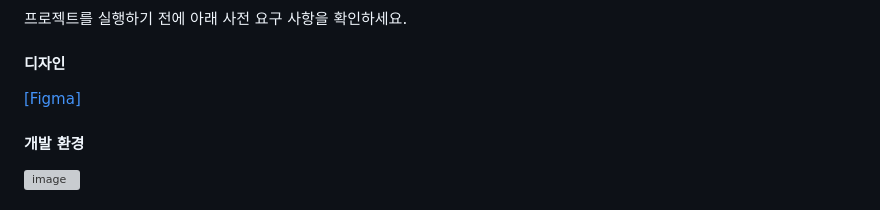
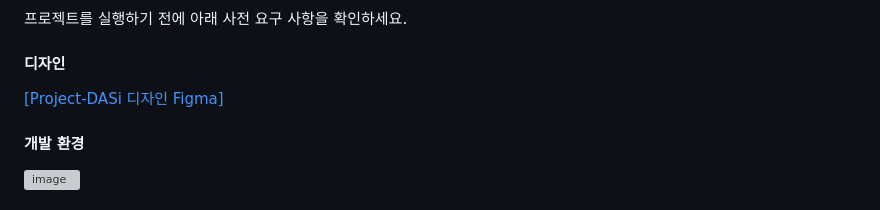
Before and after one commit to JavaJo-SemiProject/DASi-Project, a Markdown page: README.md, the part around the change. Drawn GitHub-style; grey boxes are pictures that could not be loaded.

```diff
--- a/README.md
+++ b/README.md
@@ -57,7 +57,7 @@
 프로젝트를 실행하기 전에 아래 사전 요구 사항을 확인하세요.
 
 #### 디자인
-[[Figma]](https://www.figma.com/file/ePACHwHqrs8LUguTKrV7r0/dasi-temp-(Copy)?type=design&node-id=45%3A376&mode=design&t=KA5qM1Q0KrA3TcCE-1)
+[[Project-DASi 디자인 Figma]](https://www.figma.com/file/ePACHwHqrs8LUguTKrV7r0/dasi-temp-(Copy)?type=design&node-id=45%3A376&mode=design&t=KA5qM1Q0KrA3TcCE-1)
 
 #### 개발 환경
 ![image](https://github.com/JavaJo-SemiProject/DASi-Project/assets/132265893/7845b3e5-e497-411d-b9f0-605a85986b37)
```
